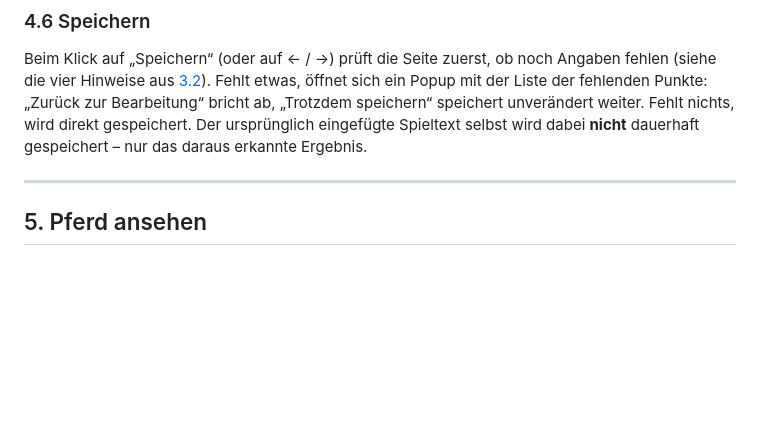
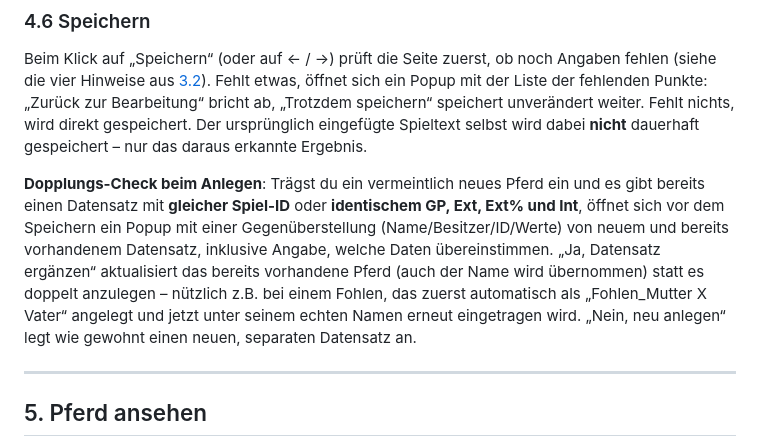
Before and after one commit to Nawira4330/mdr-datenbank, a Markdown page: ANLEITUNG.md, the part around the change. Rendered like a GitHub page; blank space fills up the shorter version.

Commit message:
Anleitung um Dopplungs-Check-Popup beim Anlegen ergänzen

```diff
--- a/ANLEITUNG.md
+++ b/ANLEITUNG.md
@@ -310,6 +310,18 @@ nichts, wird direkt gespeichert. Der ursprünglich eingefügte Spieltext
 selbst wird dabei **nicht** dauerhaft gespeichert – nur das daraus
 erkannte Ergebnis.
 
+**Dopplungs-Check beim Anlegen**: Trägst du ein vermeintlich neues Pferd
+ein und es gibt bereits einen Datensatz mit **gleicher Spiel-ID** oder
+**identischem GP, Ext, Ext% und Int**, öffnet sich vor dem Speichern ein
+Popup mit einer Gegenüberstellung (Name/Besitzer/ID/Werte) von neuem und
+bereits vorhandenem Datensatz, inklusive Angabe, welche Daten
+übereinstimmen. „Ja, Datensatz ergänzen“ aktualisiert das bereits
+vorhandene Pferd (auch der Name wird übernommen) statt es doppelt
+anzulegen – nützlich z.B. bei einem Fohlen, das zuerst automatisch als
+„Fohlen_Mutter X Vater“ angelegt und jetzt unter seinem echten Namen
+erneut eingetragen wird. „Nein, neu anlegen“ legt wie gewohnt einen
+neuen, separaten Datensatz an.
+
 ---
 
 ## 5. Pferd ansehen
```
